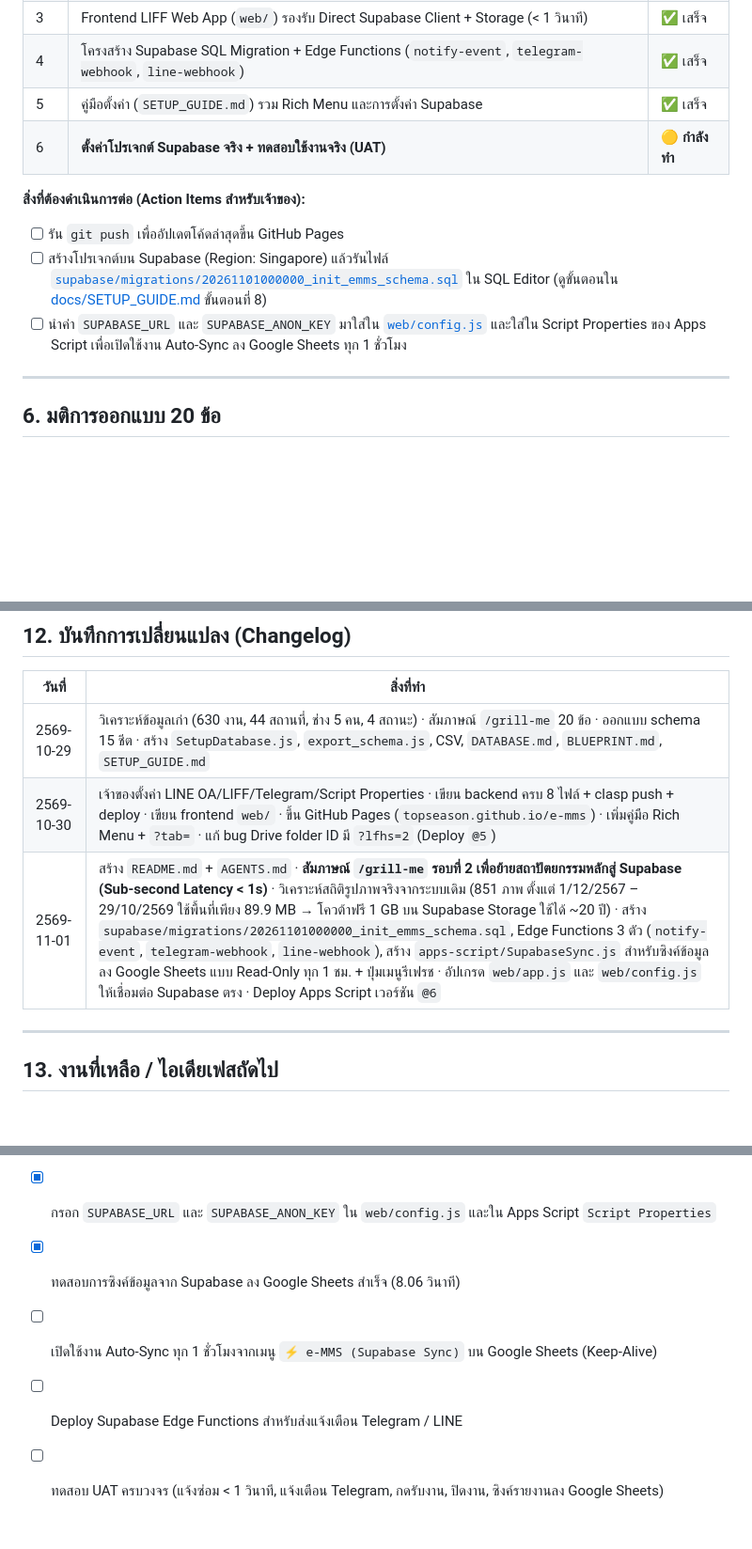
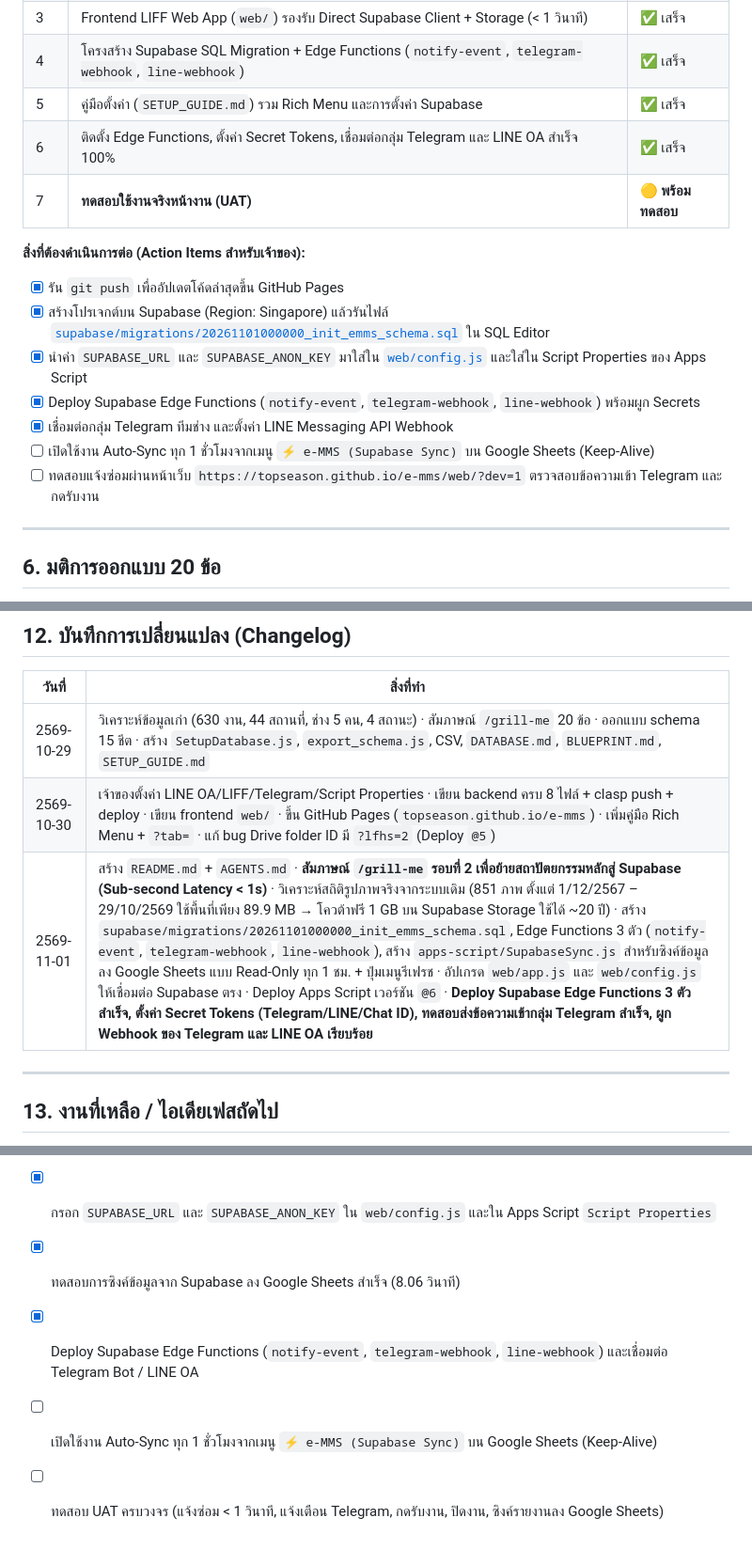
Before and after one commit to TopseasoN/e-mms, a Markdown page: README.md, 3 parts joined by grey strips. Shown at 94% size. Drawn GitHub-style; blank space fills up the shorter version.

Commit message:
docs: update README with Edge Functions deployment and webhook setup

```diff
--- a/README.md
+++ b/README.md
@@ -144,12 +144,17 @@ e-MMS_ระบบบริหารจัดการงานซ่อมบ
 | 3 | Frontend LIFF Web App (`web/`) รองรับ Direct Supabase Client + Storage (< 1 วินาที) | ✅ เสร็จ |
 | 4 | โครงสร้าง Supabase SQL Migration + Edge Functions (`notify-event`, `telegram-webhook`, `line-webhook`) | ✅ เสร็จ |
 | 5 | คู่มือตั้งค่า (`SETUP_GUIDE.md`) รวม Rich Menu และการตั้งค่า Supabase | ✅ เสร็จ |
-| 6 | **ตั้งค่าโปรเจกต์ Supabase จริง + ทดสอบใช้งานจริง (UAT)** | 🟡 **กำลังทำ** |
+| 6 | ติดตั้ง Edge Functions, ตั้งค่า Secret Tokens, เชื่อมต่อกลุ่ม Telegram และ LINE OA สำเร็จ 100% | ✅ เสร็จ |
+| 7 | **ทดสอบใช้งานจริงหน้างาน (UAT)** | 🟡 **พร้อมทดสอบ** |
 
 **สิ่งที่ต้องดำเนินการต่อ (Action Items สำหรับเจ้าของ):**
-- [ ] รัน `git push` เพื่ออัปเดตโค้ดล่าสุดขึ้น GitHub Pages
-- [ ] สร้างโปรเจกต์บน Supabase (Region: Singapore) แล้วรันไฟล์ [`supabase/migrations/20261101000000_init_emms_schema.sql`](supabase/migrations/20261101000000_init_emms_schema.sql) ใน SQL Editor (ดูขั้นตอนใน [docs/SETUP_GUIDE.md](docs/SETUP_GUIDE.md) ขั้นตอนที่ 8)
-- [ ] นำค่า `SUPABASE_URL` และ `SUPABASE_ANON_KEY` มาใส่ใน [`web/config.js`](web/config.js) และใส่ใน Script Properties ของ Apps Script เพื่อเปิดใช้งาน Auto-Sync ลง Google Sheets ทุก 1 ชั่วโมง
+- [x] รัน `git push` เพื่ออัปเดตโค้ดล่าสุดขึ้น GitHub Pages
+- [x] สร้างโปรเจกต์บน Supabase (Region: Singapore) แล้วรันไฟล์ [`supabase/migrations/20261101000000_init_emms_schema.sql`](supabase/migrations/20261101000000_init_emms_schema.sql) ใน SQL Editor
+- [x] นำค่า `SUPABASE_URL` และ `SUPABASE_ANON_KEY` มาใส่ใน [`web/config.js`](web/config.js) และใส่ใน Script Properties ของ Apps Script
+- [x] Deploy Supabase Edge Functions (`notify-event`, `telegram-webhook`, `line-webhook`) พร้อมผูก Secrets
+- [x] เชื่อมต่อกลุ่ม Telegram ทีมช่าง และตั้งค่า LINE Messaging API Webhook
+- [ ] เปิดใช้งาน Auto-Sync ทุก 1 ชั่วโมงจากเมนู `⚡ e-MMS (Supabase Sync)` บน Google Sheets (Keep-Alive)
+- [ ] ทดสอบแจ้งซ่อมผ่านหน้าเว็บ `https://topseason.github.io/e-mms/web/?dev=1` ตรวจสอบข้อความเข้า Telegram และกดรับงาน
 
 ---
 
@@ -283,7 +288,7 @@ git add -A && git commit -m "..." && git push
 |---|---|
 | 2569-10-29 | วิเคราะห์ข้อมูลเก่า (630 งาน, 44 สถานที่, ช่าง 5 คน, 4 สถานะ) · สัมภาษณ์ `/grill-me` 20 ข้อ · ออกแบบ schema 15 ชีต · สร้าง `SetupDatabase.js`, `export_schema.js`, CSV, `DATABASE.md`, `BLUEPRINT.md`, `SETUP_GUIDE.md` |
 | 2569-10-30 | เจ้าของตั้งค่า LINE OA/LIFF/Telegram/Script Properties · เขียน backend ครบ 8 ไฟล์ + clasp push + deploy · เขียน frontend `web/` · ขึ้น GitHub Pages (`topseason.github.io/e-mms`) · เพิ่มคู่มือ Rich Menu + `?tab=` · แก้ bug Drive folder ID มี `?lfhs=2` (Deploy `@5`) |
-| 2569-11-01 | สร้าง `README.md` + `AGENTS.md` · **สัมภาษณ์ `/grill-me` รอบที่ 2 เพื่อย้ายสถาปัตยกรรมหลักสู่ Supabase (Sub-second Latency < 1s)** · วิเคราะห์สถิติรูปภาพจริงจากระบบเดิม (851 ภาพ ตั้งแต่ 1/12/2567 – 29/10/2569 ใช้พื้นที่เพียง 89.9 MB → โควต้าฟรี 1 GB บน Supabase Storage ใช้ได้ ~20 ปี) · สร้าง `supabase/migrations/20261101000000_init_emms_schema.sql`, Edge Functions 3 ตัว (`notify-event`, `telegram-webhook`, `line-webhook`), สร้าง `apps-script/SupabaseSync.js` สำหรับซิงค์ข้อมูลลง Google Sheets แบบ Read-Only ทุก 1 ชม. + ปุ่มเมนูรีเฟรช · อัปเกรด `web/app.js` และ `web/config.js` ให้เชื่อมต่อ Supabase ตรง · Deploy Apps Script เวอร์ชัน `@6` |
+| 2569-11-01 | สร้าง `README.md` + `AGENTS.md` · **สัมภาษณ์ `/grill-me` รอบที่ 2 เพื่อย้ายสถาปัตยกรรมหลักสู่ Supabase (Sub-second Latency < 1s)** · วิเคราะห์สถิติรูปภาพจริงจากระบบเดิม (851 ภาพ ตั้งแต่ 1/12/2567 – 29/10/2569 ใช้พื้นที่เพียง 89.9 MB → โควต้าฟรี 1 GB บน Supabase Storage ใช้ได้ ~20 ปี) · สร้าง `supabase/migrations/20261101000000_init_emms_schema.sql`, Edge Functions 3 ตัว (`notify-event`, `telegram-webhook`, `line-webhook`), สร้าง `apps-script/SupabaseSync.js` สำหรับซิงค์ข้อมูลลง Google Sheets แบบ Read-Only ทุก 1 ชม. + ปุ่มเมนูรีเฟรช · อัปเกรด `web/app.js` และ `web/config.js` ให้เชื่อมต่อ Supabase ตรง · Deploy Apps Script เวอร์ชัน `@6` · **Deploy Supabase Edge Functions 3 ตัวสำเร็จ, ตั้งค่า Secret Tokens (Telegram/LINE/Chat ID), ทดสอบส่งข้อความเข้ากลุ่ม Telegram สำเร็จ, ผูก Webhook ของ Telegram และ LINE OA เรียบร้อย** |
 
 ---
 
@@ -294,6 +299,6 @@ git add -A && git commit -m "..." && git push
 - [x] สร้างโปรเจกต์ Supabase (Region: Singapore) และรัน `supabase/migrations/20261101000000_init_emms_schema.sql`
 - [x] กรอก `SUPABASE_URL` และ `SUPABASE_ANON_KEY` ใน `web/config.js` และใน Apps Script `Script Properties`
 - [x] ทดสอบการซิงค์ข้อมูลจาก Supabase ลง Google Sheets สำเร็จ (8.06 วินาที)
+- [x] Deploy Supabase Edge Functions (`notify-event`, `telegram-webhook`, `line-webhook`) และเชื่อมต่อ Telegram Bot / LINE OA
 - [ ] เปิดใช้งาน Auto-Sync ทุก 1 ชั่วโมงจากเมนู `⚡ e-MMS (Supabase Sync)` บน Google Sheets (Keep-Alive)
-- [ ] Deploy Supabase Edge Functions สำหรับส่งแจ้งเตือน Telegram / LINE
 - [ ] ทดสอบ UAT ครบวงจร (แจ้งซ่อม < 1 วินาที, แจ้งเตือน Telegram, กดรับงาน, ปิดงาน, ซิงค์รายงานลง Google Sheets)
```
